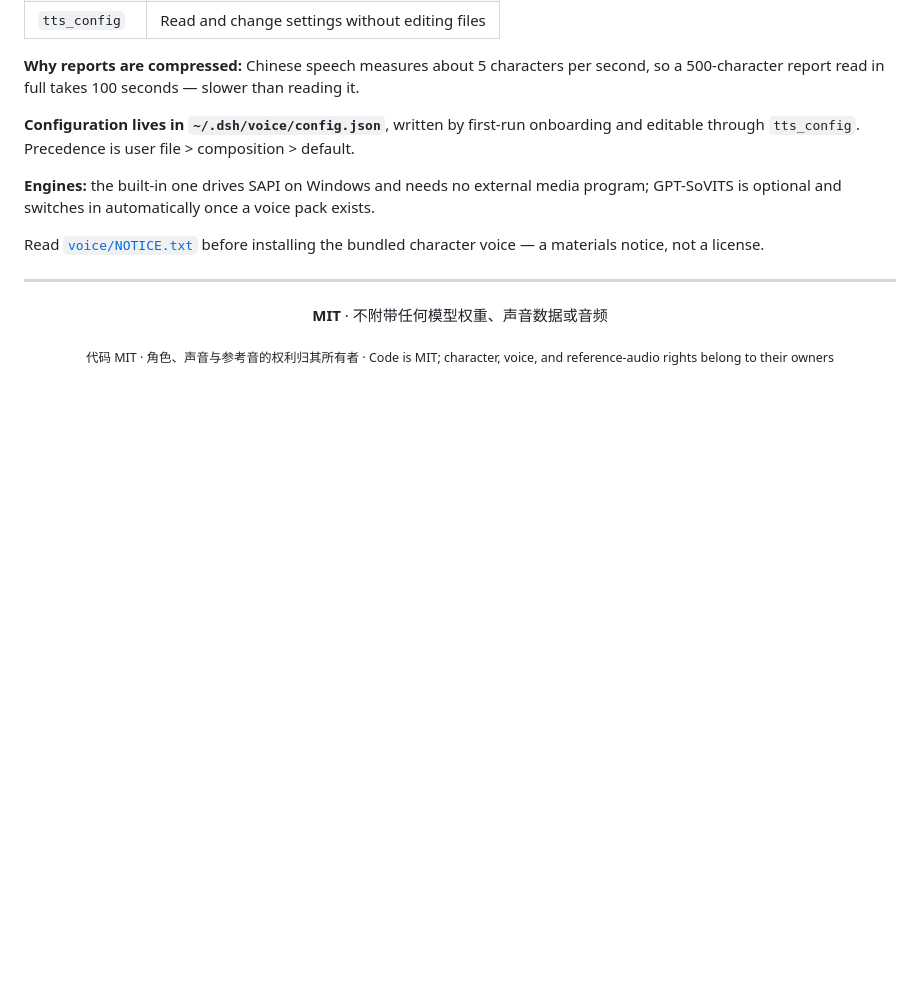
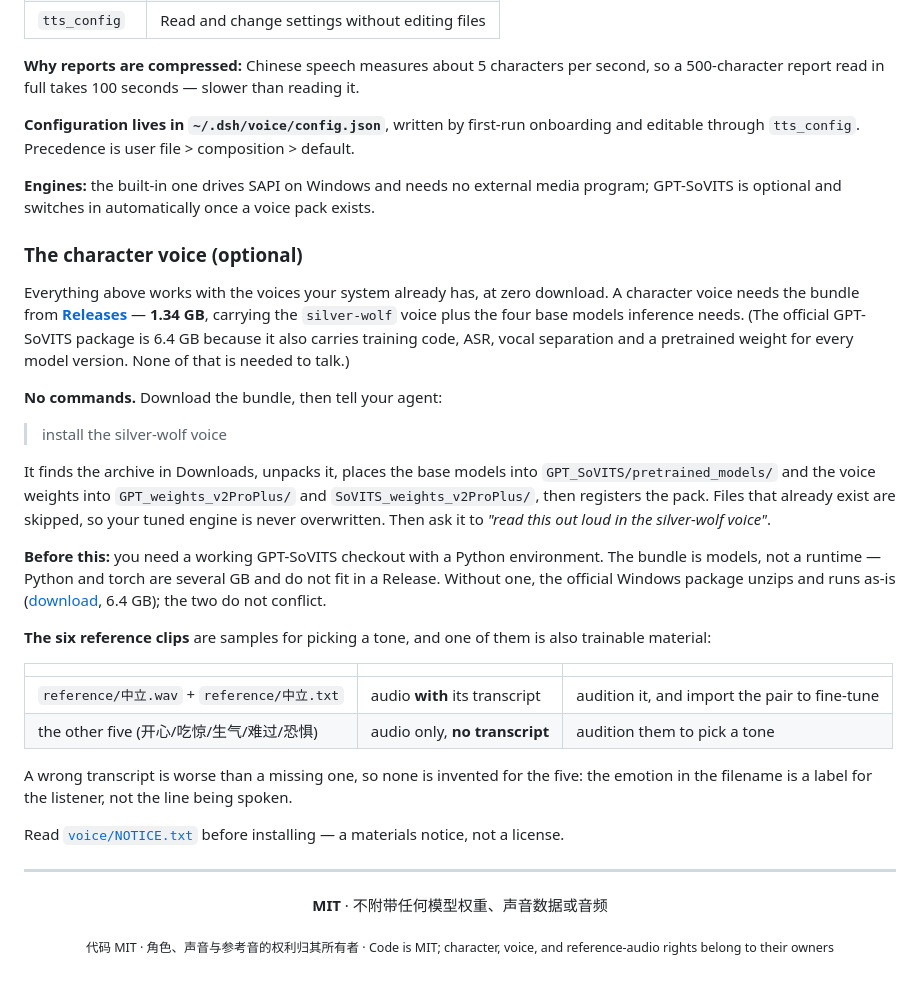
Before and after one commit to fangqian616/dsh-say, a Markdown page: README.md, the part around the change. Rendered like a GitHub page; blank space fills up the shorter version.

Commit message:
Give the English half the voice instructions it was missing
The English section documented the plugin and stopped there: a reader of that half
never learned that a character voice exists, where the bundle is, or what to do
with it. Everything about the release lived in the Chinese section only, which
defeats a bilingual README for anyone who reads the second one.

Added the same content the Chinese section has, in English: the Releases link and
what the bundle carries, the no-commands instruction, where the files land, the
prerequisite that it is models and not a runtime, and the table of six reference
clips with the note that only the neutral one has a transcript.

```diff
--- a/README.md
+++ b/README.md
@@ -312,7 +312,44 @@ Restart the profile, then ask the agent to *"say hello out loud"*. The command i
 
 **Engines:** the built-in one drives SAPI on Windows and needs no external media program; GPT-SoVITS is optional and switches in automatically once a voice pack exists.
 
-Read [`voice/NOTICE.txt`](voice/NOTICE.txt) before installing the bundled character voice — a materials notice, not a license.
+### The character voice (optional)
+
+Everything above works with the voices your system already has, at zero download. A
+character voice needs the bundle from
+**[Releases](https://github.com/fangqian616/dsh-say/releases/latest)** — **1.34 GB**,
+carrying the `silver-wolf` voice plus the four base models inference needs. (The
+official GPT-SoVITS package is 6.4 GB because it also carries training code, ASR,
+vocal separation and a pretrained weight for every model version. None of that is
+needed to talk.)
+
+**No commands.** Download the bundle, then tell your agent:
+
+> install the silver-wolf voice
+
+It finds the archive in Downloads, unpacks it, places the base models into
+`GPT_SoVITS/pretrained_models/` and the voice weights into `GPT_weights_v2ProPlus/`
+and `SoVITS_weights_v2ProPlus/`, then registers the pack. Files that already exist
+are skipped, so your tuned engine is never overwritten. Then ask it to *"read this
+out loud in the silver-wolf voice"*.
+
+**Before this:** you need a working GPT-SoVITS checkout with a Python environment.
+The bundle is models, not a runtime — Python and torch are several GB and do not fit
+in a Release. Without one, the official Windows package unzips and runs as-is
+([download](https://huggingface.co/lj1995/GPT-SoVITS-windows-package/resolve/main/GPT-SoVITS-v3lora-20250228.7z),
+6.4 GB); the two do not conflict.
+
+**The six reference clips** are samples for picking a tone, and one of them is also
+trainable material:
+
+| | | |
+|:--|:--|:--|
+| `reference/中立.wav` + `reference/中立.txt` | audio **with** its transcript | audition it, and import the pair to fine-tune |
+| the other five (开心/吃惊/生气/难过/恐惧) | audio only, **no transcript** | audition them to pick a tone |
+
+A wrong transcript is worse than a missing one, so none is invented for the five:
+the emotion in the filename is a label for the listener, not the line being spoken.
+
+Read [`voice/NOTICE.txt`](voice/NOTICE.txt) before installing — a materials notice, not a license.
 
 ---
 
```
